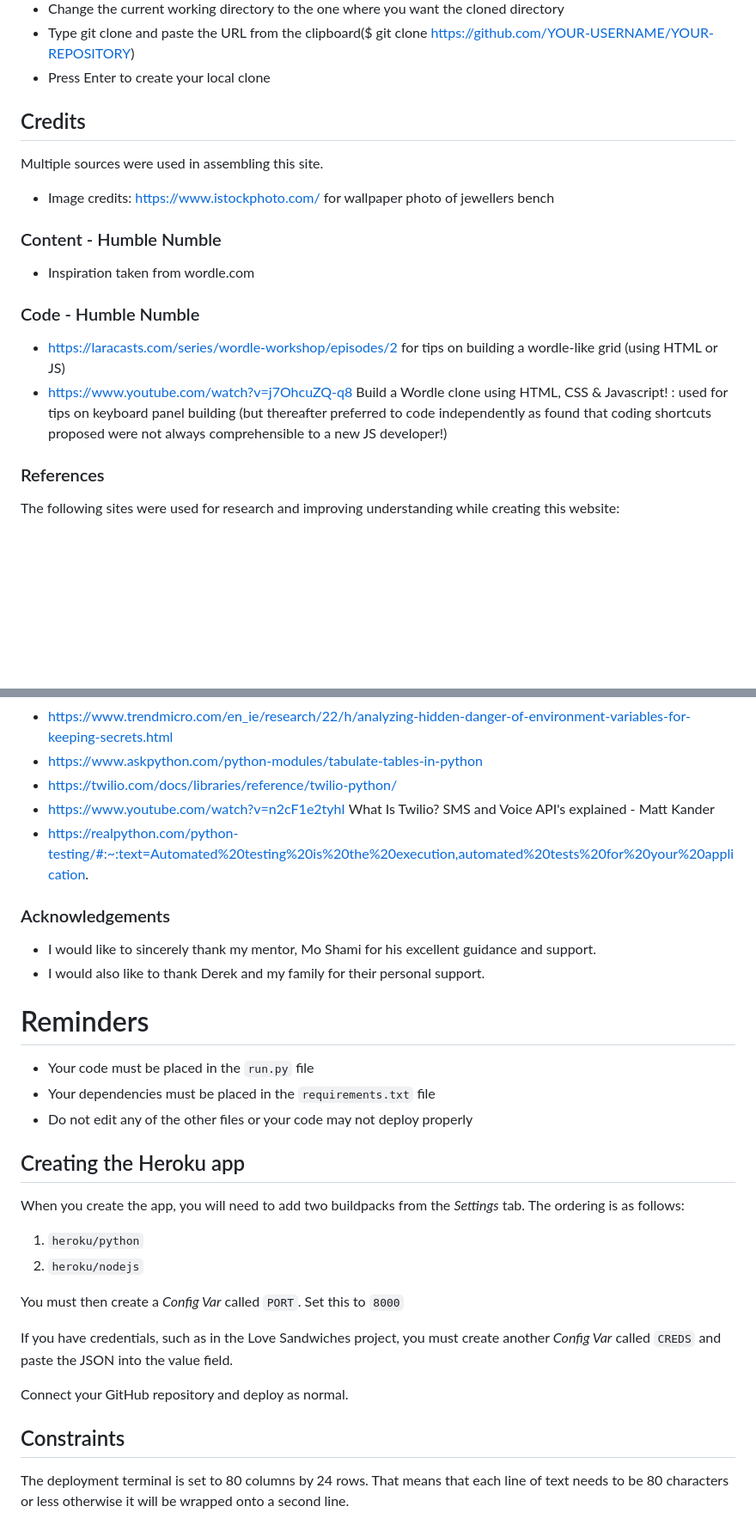
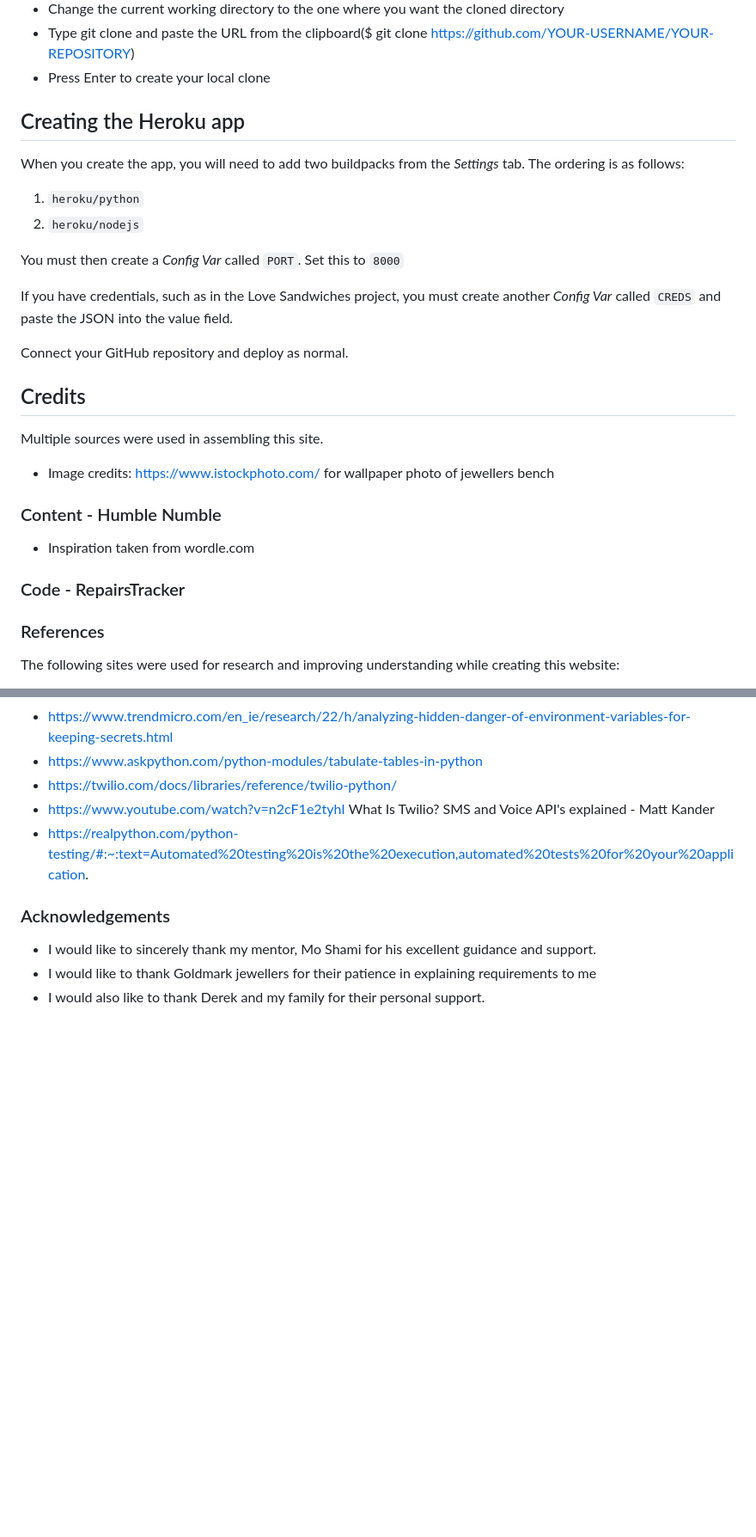
Before and after one commit to DeeMcCart/CI_PP3_RepairsTracker, a Markdown page: README.md, 2 parts joined by grey strips. Shown at 86% size. GitHub-like rendering; blank space fills up the shorter version.

```diff
--- a/README.md
+++ b/README.md
@@ -481,6 +480,18 @@ The live link can be found here - https://deemccart.github.io/CI_PP2_Humble_Numb
 - Type git clone and paste the URL from the clipboard($ git clone https://github.com/YOUR-USERNAME/YOUR-REPOSITORY)
 - Press Enter to create your local clone
 
+## Creating the Heroku app
+
+When you create the app, you will need to add two buildpacks from the _Settings_ tab. The ordering is as follows:
+
+1. `heroku/python`
+2. `heroku/nodejs`
+
+You must then create a _Config Var_ called `PORT`. Set this to `8000`
+
+If you have credentials, such as in the Love Sandwiches project, you must create another _Config Var_ called `CREDS` and paste the JSON into the value field.
+
+Connect your GitHub repository and deploy as normal.
 
 ## Credits
 Multiple sources were used in assembling this site.
@@ -491,9 +502,7 @@ Multiple sources were used in assembling this site.
 ### Content - Humble Numble
 * Inspiration taken from wordle.com
 
-### Code - Humble Numble
-* https://laracasts.com/series/wordle-workshop/episodes/2 for tips on building a wordle-like grid (using HTML or JS)
-* https://www.youtube.com/watch?v=j7OhcuZQ-q8 Build a Wordle clone using HTML, CSS & Javascript! : used for tips on keyboard panel building (but thereafter preferred to code independently as found that coding shortcuts proposed were not always comprehensible to a new JS developer!)
+### Code - RepairsTracker
 
 ### References
 The following sites were used for research and improving  understanding while creating this website:
@@ -519,30 +528,5 @@ The following sites were used for research and improving  understanding while cr
 
 ### Acknowledgements
 * I would like to sincerely thank my mentor, Mo Shami for his excellent guidance and support.
+* I would like to thank Goldmark jewellers for their patience in explaining requirements to me
 * I would also like to thank Derek and my family for their personal support.
-
-
-
-
-# Reminders
-
-- Your code must be placed in the `run.py` file
-- Your dependencies must be placed in the `requirements.txt` file
-- Do not edit any of the other files or your code may not deploy properly
-
-## Creating the Heroku app
-
-When you create the app, you will need to add two buildpacks from the _Settings_ tab. The ordering is as follows:
-
-1. `heroku/python`
-2. `heroku/nodejs`
-
-You must then create a _Config Var_ called `PORT`. Set this to `8000`
-
-If you have credentials, such as in the Love Sandwiches project, you must create another _Config Var_ called `CREDS` and paste the JSON into the value field.
-
-Connect your GitHub repository and deploy as normal.
-
-## Constraints
-
-The deployment terminal is set to 80 columns by 24 rows. That means that each line of text needs to be 80 characters or less otherwise it will be wrapped onto a second line.
```
Also changed, not shown: other parts of README.md (+2 -3 lines).
